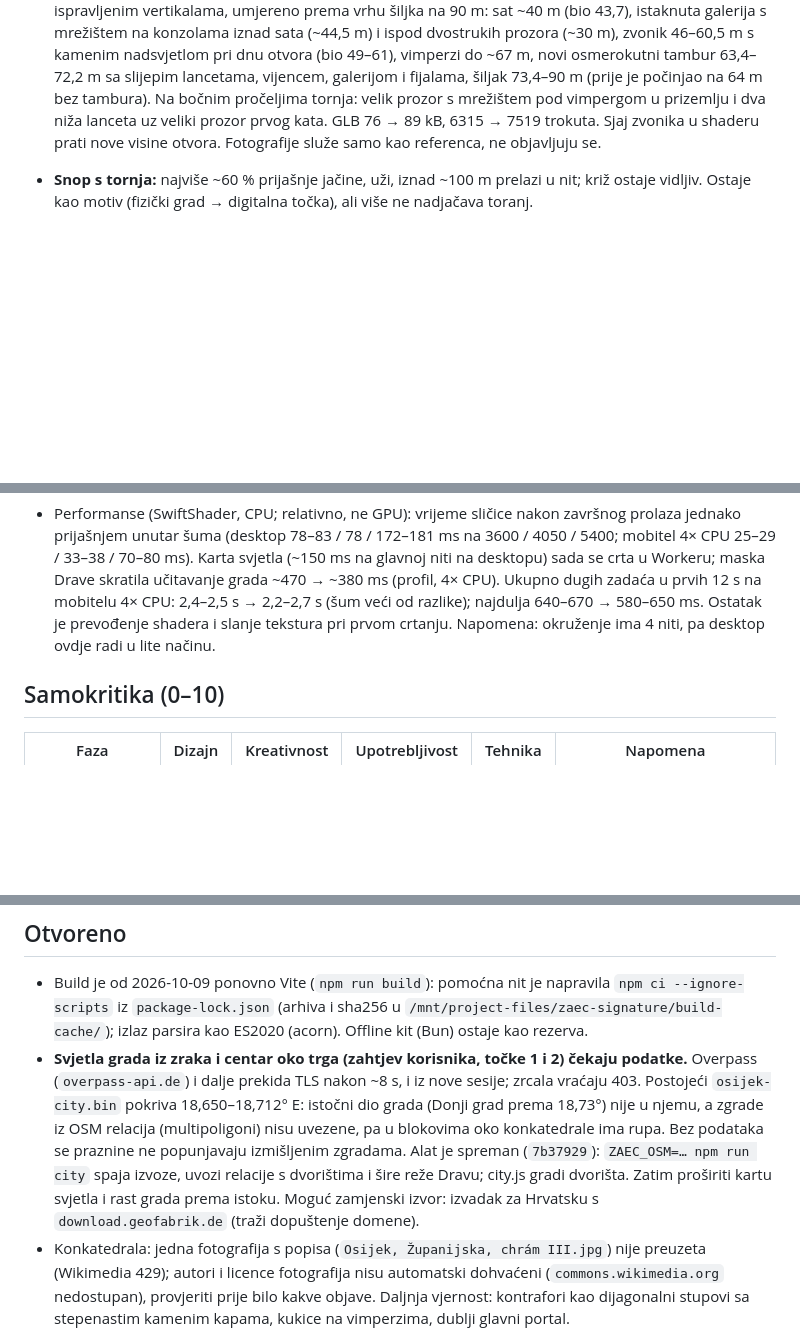
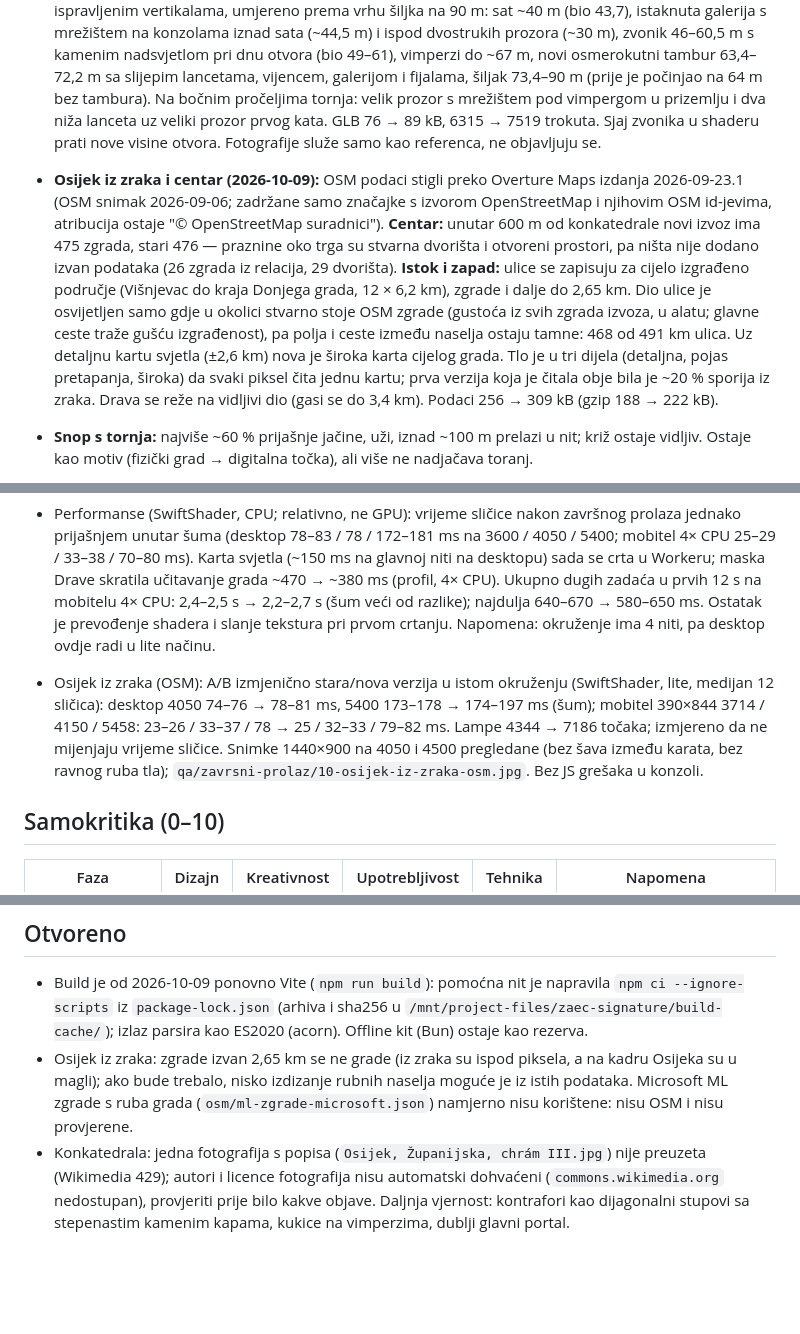
Before and after one commit to zajek4/zaec-projekt, a Markdown page: docs/ZAEC-SIGNATURE-ROADMAP.md, 3 parts joined by grey strips. Rendered like a GitHub page; blank space fills up the shorter version.

Commit message:
Roadmap: Osijek iz zraka iz OSM podataka, centar, mjerenja
Co-Authored-By: Claude Opus 5.5 (1M context) <noreply@anthropic.com>
Claude-Session: https://claude.ai/code/session_01MqWPFYWsmhPF346ZFzmChS

```diff
--- a/docs/ZAEC-SIGNATURE-ROADMAP.md
+++ b/docs/ZAEC-SIGNATURE-ROADMAP.md
@@ -161,6 +161,17 @@ Snimke prije (1440×900, 25 scroll pozicija) pregledane su u pregledniku. Najsla
   73,4–90 m (prije je počinjao na 64 m bez tambura). Na bočnim pročeljima tornja: velik prozor s mrežištem pod
   vimpergom u prizemlju i dva niža lanceta uz veliki prozor prvog kata. GLB 76 → 89 kB, 6315 → 7519 trokuta.
   Sjaj zvonika u shaderu prati nove visine otvora. Fotografije služe samo kao referenca, ne objavljuju se.
+- **Osijek iz zraka i centar (2026-10-09):** OSM podaci stigli preko Overture Maps izdanja 2026-09-23.1 (OSM snimak
+  2026-09-06; zadržane samo značajke s izvorom OpenStreetMap i njihovim OSM id-jevima, atribucija ostaje
+  "© OpenStreetMap suradnici"). **Centar:** unutar 600 m od konkatedrale novi izvoz ima 475 zgrada, stari 476 —
+  praznine oko trga su stvarna dvorišta i otvoreni prostori, pa ništa nije dodano izvan podataka (26 zgrada iz
+  relacija, 29 dvorišta). **Istok i zapad:** ulice se zapisuju za cijelo izgrađeno područje (Višnjevac do kraja
+  Donjega grada, 12 × 6,2 km), zgrade i dalje do 2,65 km. Dio ulice je osvijetljen samo gdje u okolici stvarno stoje
+  OSM zgrade (gustoća iz svih zgrada izvoza, u alatu; glavne ceste traže gušću izgrađenost), pa polja i ceste između
+  naselja ostaju tamne: 468 od 491 km ulica. Uz detaljnu kartu svjetla (±2,6 km) nova je široka karta cijelog grada.
+  Tlo je u tri dijela (detaljna, pojas pretapanja, široka) da svaki piksel čita jednu kartu; prva verzija koja je
+  čitala obje bila je ~20 % sporija iz zraka. Drava se reže na vidljivi dio (gasi se do 3,4 km). Podaci 256 → 309 kB
+  (gzip 188 → 222 kB).
 - **Snop s tornja:** najviše ~60 % prijašnje jačine, uži, iznad ~100 m prelazi u nit; križ ostaje vidljiv. Ostaje kao
   motiv (fizički grad → digitalna točka), ali više ne nadjačava toranj.
 - **Lite način:** ostaje na `hardwareConcurrency <= 4`. Broj su logičke niti: 4 niti danas imaju slabiji prijenosnici
@@ -237,6 +248,11 @@ Snimke prije (1440×900, 25 scroll pozicija) pregledane su u pregledniku. Najsla
   (profil, 4× CPU). Ukupno dugih zadaća u prvih 12 s na mobitelu 4× CPU: 2,4–2,5 s → 2,2–2,7 s (šum veći od razlike);
   najdulja 640–670 → 580–650 ms. Ostatak je prevođenje shadera i slanje tekstura pri prvom crtanju.
   Napomena: okruženje ima 4 niti, pa desktop ovdje radi u lite načinu.
+- Osijek iz zraka (OSM): A/B izmjenično stara/nova verzija u istom okruženju (SwiftShader, lite, medijan 12 sličica):
+  desktop 4050 74–76 → 78–81 ms, 5400 173–178 → 174–197 ms (šum); mobitel 390×844 3714 / 4150 / 5458:
+  23–26 / 33–37 / 78 → 25 / 32–33 / 79–82 ms. Lampe 4344 → 7186 točaka; izmjereno da ne mijenjaju vrijeme sličice.
+  Snimke 1440×900 na 4050 i 4500 pregledane (bez šava između karata, bez ravnog ruba tla);
+  `qa/zavrsni-prolaz/10-osijek-iz-zraka-osm.jpg`. Bez JS grešaka u konzoli.
 
 ## Samokritika (0–10)
 
@@ -255,13 +272,9 @@ Snimke prije (1440×900, 25 scroll pozicija) pregledane su u pregledniku. Najsla
 - Build je od 2026-10-09 ponovno Vite (`npm run build`): pomoćna nit je napravila `npm ci --ignore-scripts` iz
   `package-lock.json` (arhiva i sha256 u `/mnt/project-files/zaec-signature/build-cache/`); izlaz parsira kao
   ES2020 (acorn). Offline kit (Bun) ostaje kao rezerva.
-- **Svjetla grada iz zraka i centar oko trga (zahtjev korisnika, točke 1 i 2) čekaju podatke.** Overpass
-  (`overpass-api.de`) i dalje prekida TLS nakon ~8 s, i iz nove sesije; zrcala vraćaju 403. Postojeći
-  `osijek-city.bin` pokriva 18,650–18,712° E: istočni dio grada (Donji grad prema 18,73°) nije u njemu, a zgrade iz
-  OSM relacija (multipoligoni) nisu uvezene, pa u blokovima oko konkatedrale ima rupa. Bez podataka se praznine ne
-  popunjavaju izmišljenim zgradama. Alat je spreman (`7b37929`): `ZAEC_OSM=… npm run city` spaja izvoze, uvozi
-  relacije s dvorištima i šire reže Dravu; city.js gradi dvorišta. Zatim proširiti kartu svjetla i rast grada prema
-  istoku. Moguć zamjenski izvor: izvadak za Hrvatsku s `download.geofabrik.de` (traži dopuštenje domene).
+- Osijek iz zraka: zgrade izvan 2,65 km se ne grade (iz zraka su ispod piksela, a na kadru Osijeka su u magli);
+  ako bude trebalo, nisko izdizanje rubnih naselja moguće je iz istih podataka. Microsoft ML zgrade s ruba grada
+  (`osm/ml-zgrade-microsoft.json`) namjerno nisu korištene: nisu OSM i nisu provjerene.
 - Konkatedrala: jedna fotografija s popisa (`Osijek, Županijska, chrám III.jpg`) nije preuzeta (Wikimedia 429);
   autori i licence fotografija nisu automatski dohvaćeni (`commons.wikimedia.org` nedostupan), provjeriti prije
   bilo kakve objave. Daljnja vjernost: kontrafori kao dijagonalni stupovi sa stepenastim kamenim kapama, kukice
```
Also changed, not shown: other parts of docs/ZAEC-SIGNATURE-ROADMAP.md (+5 -4 lines).
